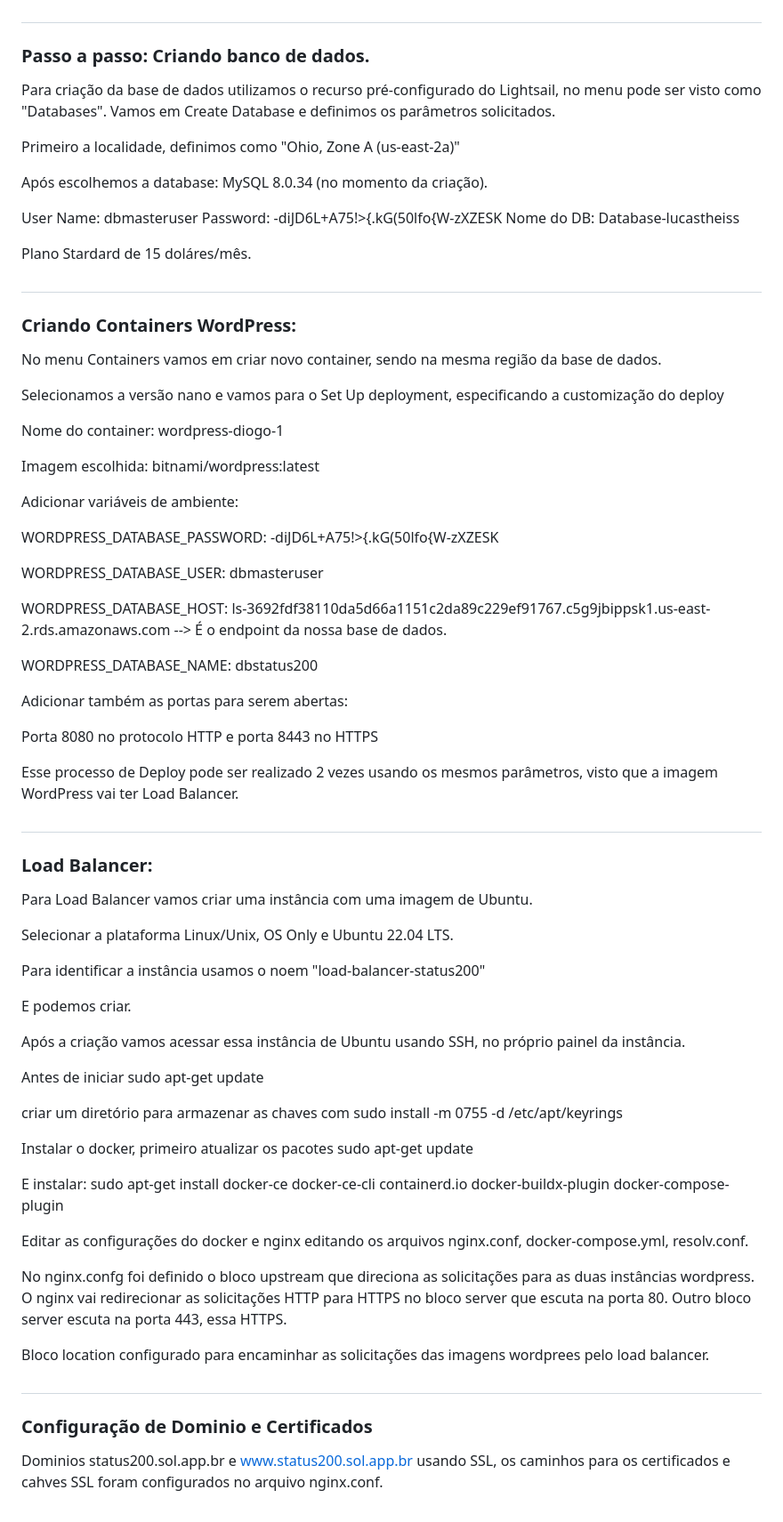
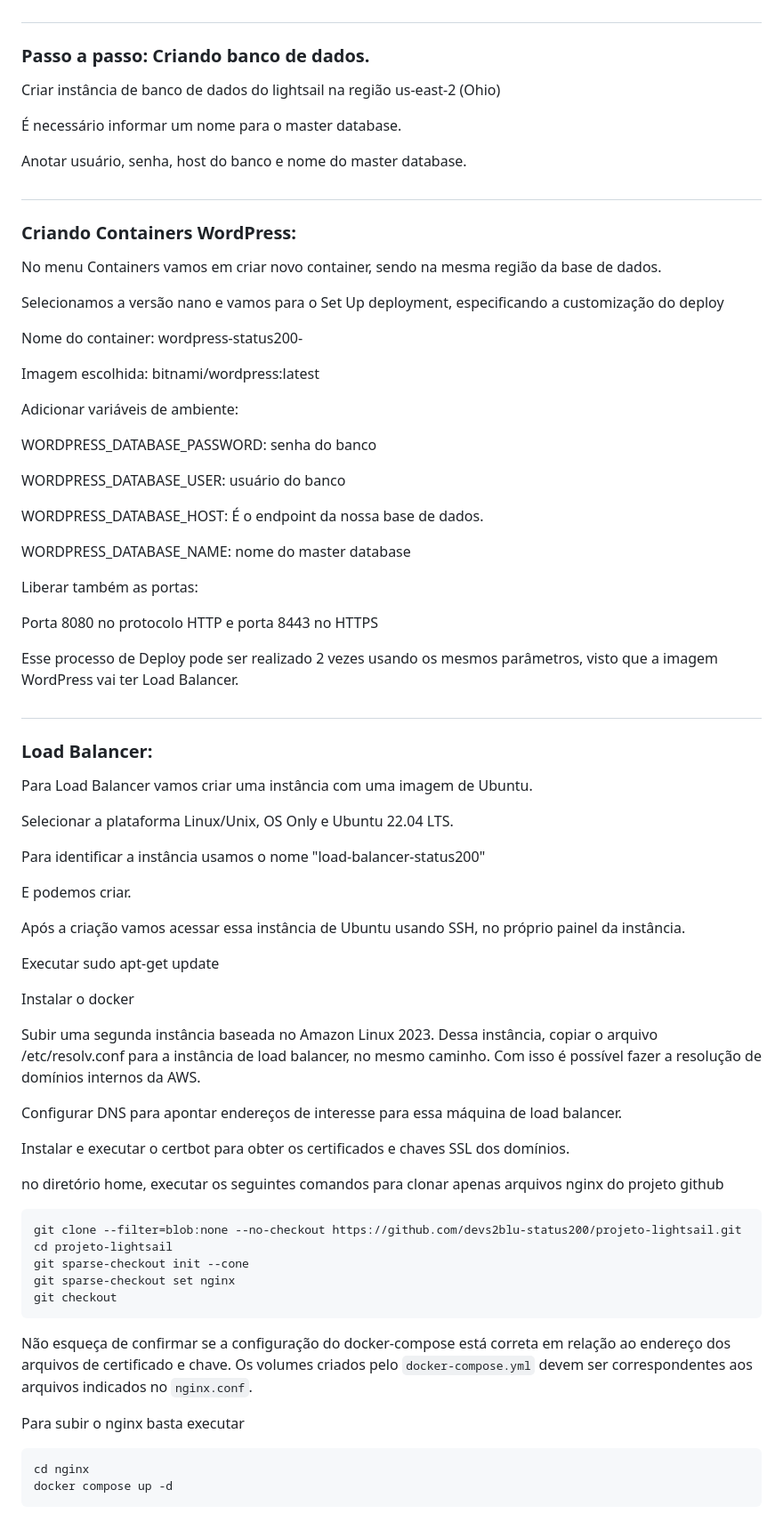
Before and after one commit to devs2blu-status200/projeto-lightsail, a Markdown page: README.md, the part around the change. Shown at 89% size. GitHub-like rendering.

Commit message:
atualizando README

````diff
--- a/README.md
+++ b/README.md
@@ -13,18 +13,11 @@ Serviço de computação em nuvem oferecido pela AWS, que tem o objeito de simpl
 
 ### Passo a passo: Criando banco de dados.
 
-Para criação da base de dados utilizamos o recurso pré-configurado do Lightsail, no menu pode ser visto como "Databases".
-Vamos em Create Database e definimos os parâmetros solicitados.
+Criar instância de banco de dados do lightsail na região us-east-2 (Ohio)
 
-Primeiro a localidade, definimos como "Ohio, Zone A (us-east-2a)"
+É necessário informar um nome para o master database.
 
-Após escolhemos a database: MySQL 8.0.34 (no momento da criação).
-
-User Name: dbmasteruser
-Password: -diJD6L+A75!>{.kG(50lfo{W-zXZESK
-Nome do DB: Database-lucastheiss
-
-Plano Stardard de 15 doláres/mês.
+Anotar usuário, senha, host do banco e nome do master database.
 
 
 #
@@ -35,21 +28,21 @@ No menu Containers vamos em criar novo container, sendo na mesma região da base
 
 Selecionamos a versão nano e vamos para o Set Up deployment, especificando a customização do deploy
 
-Nome do container: wordpress-diogo-1
+Nome do container: wordpress-status200-<x>
 
 Imagem escolhida: bitnami/wordpress:latest
 
 Adicionar variáveis de ambiente:
 
-WORDPRESS_DATABASE_PASSWORD: -diJD6L+A75!>{.kG(50lfo{W-zXZESK
+WORDPRESS_DATABASE_PASSWORD: senha do banco
 
-WORDPRESS_DATABASE_USER: dbmasteruser
+WORDPRESS_DATABASE_USER: usuário do banco
 
-WORDPRESS_DATABASE_HOST: ls-3692fdf38110da5d66a1151c2da89c229ef91767.c5g9jbippsk1.us-east-2.rds.amazonaws.com --> É o endpoint da nossa base de dados.
+WORDPRESS_DATABASE_HOST: É o endpoint da nossa base de dados.
 
-WORDPRESS_DATABASE_NAME: dbstatus200
+WORDPRESS_DATABASE_NAME: nome do master database
 
-Adicionar também as portas para serem abertas:
+Liberar também as portas:
 
 Porta 8080 no protocolo HTTP e porta 8443 no HTTPS
 
@@ -64,28 +57,39 @@ Para Load Balancer vamos criar uma instância com uma imagem de Ubuntu.
 
 Selecionar a plataforma Linux/Unix, OS Only e Ubuntu 22.04 LTS.
 
-Para identificar a instância usamos o noem "load-balancer-status200"
+Para identificar a instância usamos o nome "load-balancer-status200"
 
 E podemos criar.
 
 Após a criação vamos acessar essa instância de Ubuntu usando SSH, no próprio painel da instância.
 
-Antes de iniciar sudo apt-get update
+Executar sudo apt-get update
 
-criar um diretório para armazenar as chaves com sudo install -m 0755 -d /etc/apt/keyrings
+Instalar o docker
 
-Instalar o docker, primeiro atualizar os pacotes sudo apt-get update
+Subir uma segunda instância baseada no Amazon Linux 2023. Dessa instância, copiar o arquivo /etc/resolv.conf para a instância de load balancer, no mesmo caminho. Com isso é possível fazer a resolução de domínios internos da AWS.
 
-E instalar: sudo apt-get install docker-ce docker-ce-cli containerd.io docker-buildx-plugin docker-compose-plugin
+Configurar DNS para apontar endereços de interesse para essa máquina de load balancer.
 
-Editar as configurações do docker e nginx editando os arquivos nginx.conf, docker-compose.yml, resolv.conf.
+Instalar e executar o certbot para obter os certificados e chaves SSL dos domínios.
 
-No nginx.confg foi definido o bloco upstream que direciona as solicitações para as duas instâncias wordpress.
-O nginx vai redirecionar as solicitações HTTP para HTTPS no bloco server que escuta na porta 80. Outro bloco server escuta na porta 443, essa HTTPS.
+no diretório home, executar os seguintes comandos para clonar apenas arquivos nginx do projeto github
 
-Bloco location configurado para encaminhar as solicitações das imagens wordprees pelo load balancer.
+```bash
+git clone --filter=blob:none --no-checkout https://github.com/devs2blu-status200/projeto-lightsail.git
+cd projeto-lightsail
+git sparse-checkout init --cone
+git sparse-checkout set nginx
+git checkout
+```
+
+Não esqueça de confirmar se a configuração do docker-compose está correta em relação ao endereço dos arquivos de certificado e chave. Os volumes criados pelo `docker-compose.yml` devem ser correspondentes aos arquivos indicados no `nginx.conf`.
+
+Para subir o nginx basta executar
+
+```bash
+cd nginx
+docker compose up -d
+```
 
 #
-### Configuração de Dominio e Certificados
-
-Dominios status200.sol.app.br e www.status200.sol.app.br usando SSL, os caminhos para os certificados e cahves SSL foram configurados no arquivo nginx.conf.
````
